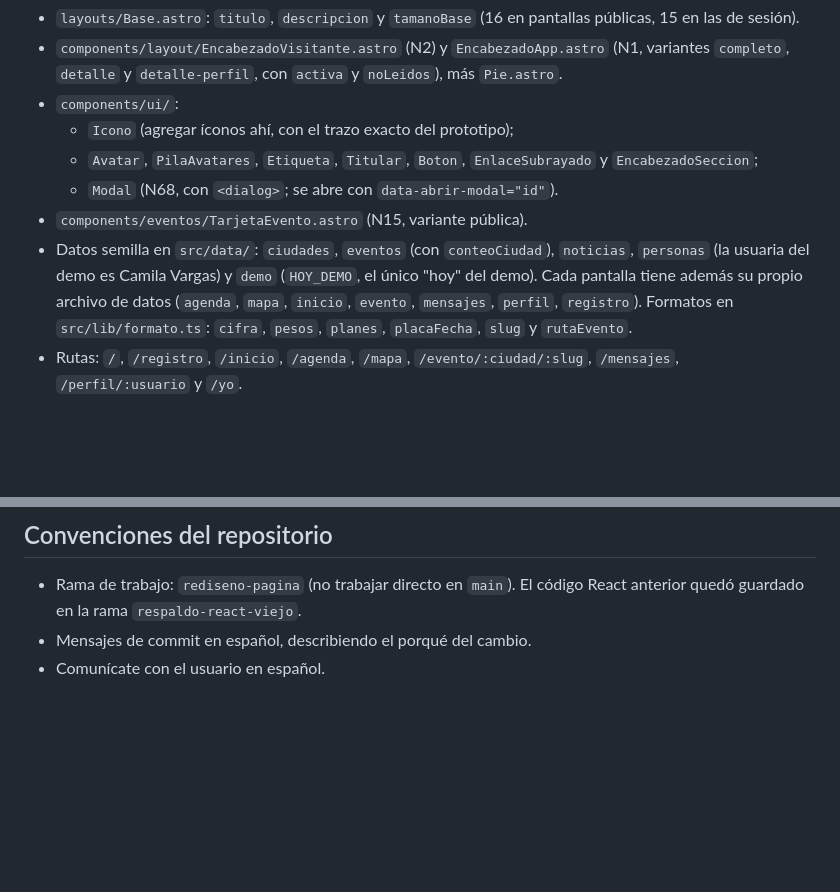
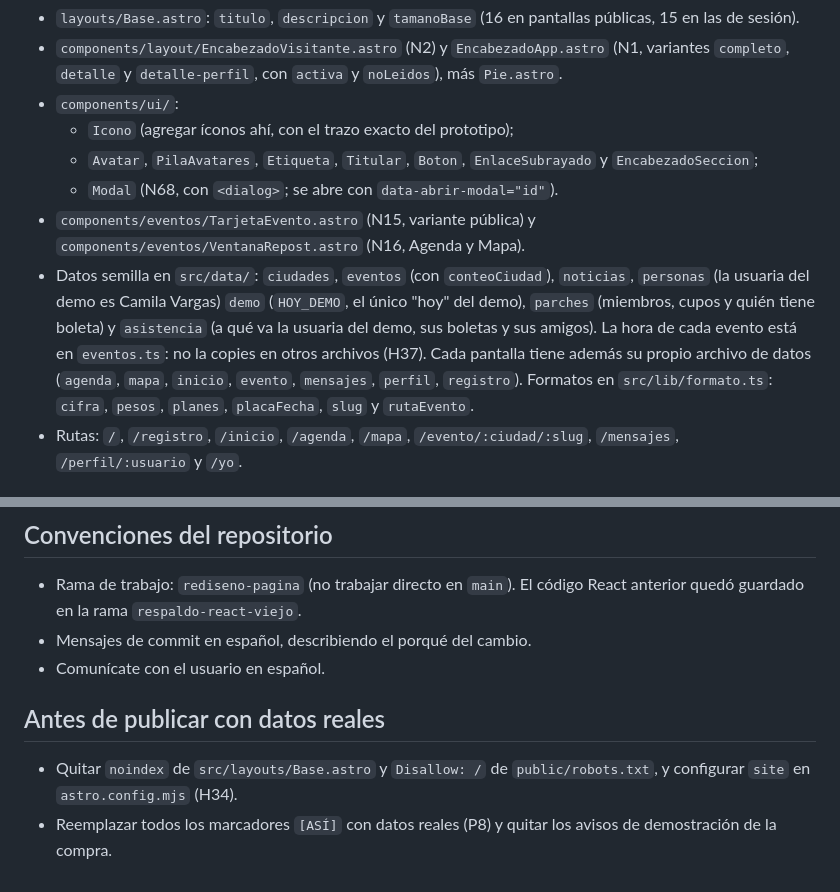
Before and after one commit to FabianGranados/Fulleventospagina, a Markdown page: CLAUDE.md, 2 parts joined by grey strips. Drawn GitHub-style; blank space fills up the shorter version.

```diff
--- a/CLAUDE.md
+++ b/CLAUDE.md
@@ -45,8 +45,8 @@ Decidido por el cliente el 7 de octubre de 2026.
   - `Icono` (agregar íconos ahí, con el trazo exacto del prototipo);
   - `Avatar`, `PilaAvatares`, `Etiqueta`, `Titular`, `Boton`, `EnlaceSubrayado` y `EncabezadoSeccion`;
   - `Modal` (N68, con `<dialog>`; se abre con `data-abrir-modal="id"`).
-- `components/eventos/TarjetaEvento.astro` (N15, variante pública).
-- Datos semilla en `src/data/`: `ciudades`, `eventos` (con `conteoCiudad`), `noticias`, `personas` (la usuaria del demo es Camila Vargas) y `demo` (`HOY_DEMO`, el único "hoy" del demo). Cada pantalla tiene además su propio archivo de datos (`agenda`, `mapa`, `inicio`, `evento`, `mensajes`, `perfil`, `registro`). Formatos en `src/lib/formato.ts`: `cifra`, `pesos`, `planes`, `placaFecha`, `slug` y `rutaEvento`.
+- `components/eventos/TarjetaEvento.astro` (N15, variante pública) y `components/eventos/VentanaRepost.astro` (N16, Agenda y Mapa).
+- Datos semilla en `src/data/`: `ciudades`, `eventos` (con `conteoCiudad`), `noticias`, `personas` (la usuaria del demo es Camila Vargas) `demo` (`HOY_DEMO`, el único "hoy" del demo), `parches` (miembros, cupos y quién tiene boleta) y `asistencia` (a qué va la usuaria del demo, sus boletas y sus amigos). La hora de cada evento está en `eventos.ts`: no la copies en otros archivos (H37). Cada pantalla tiene además su propio archivo de datos (`agenda`, `mapa`, `inicio`, `evento`, `mensajes`, `perfil`, `registro`). Formatos en `src/lib/formato.ts`: `cifra`, `pesos`, `planes`, `placaFecha`, `slug` y `rutaEvento`.
 - Rutas: `/`, `/registro`, `/inicio`, `/agenda`, `/mapa`, `/evento/:ciudad/:slug`, `/mensajes`, `/perfil/:usuario` y `/yo`.
 
 ## Reglas que no se negocian
@@ -110,3 +110,8 @@ Es la especificación visual y de comportamiento, no una base de código:
 - Rama de trabajo: `rediseno-pagina` (no trabajar directo en `main`). El código React anterior quedó guardado en la rama `respaldo-react-viejo`.
 - Mensajes de commit en español, describiendo el porqué del cambio.
 - Comunícate con el usuario en español.
+
+## Antes de publicar con datos reales
+
+- Quitar `noindex` de `src/layouts/Base.astro` y `Disallow: /` de `public/robots.txt`, y configurar `site` en `astro.config.mjs` (H34).
+- Reemplazar todos los marcadores `[ASÍ]` con datos reales (P8) y quitar los avisos de demostración de la compra.
```
Also changed, not shown: docs/handoff/02-decisiones.md (+21 -0 lines).
